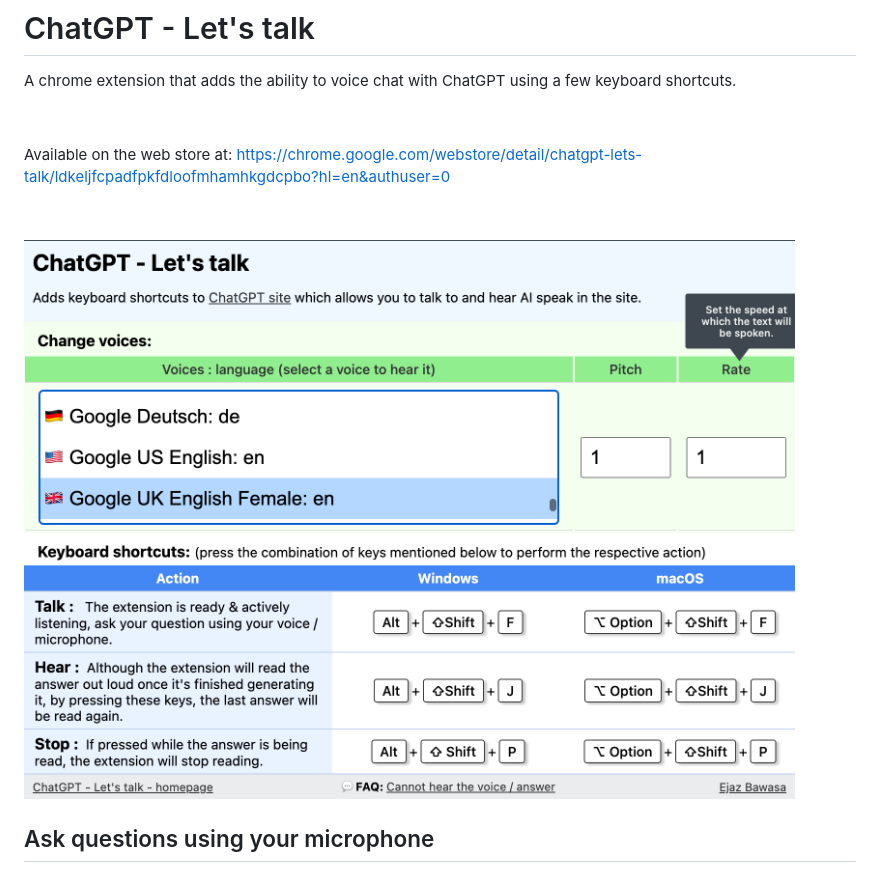
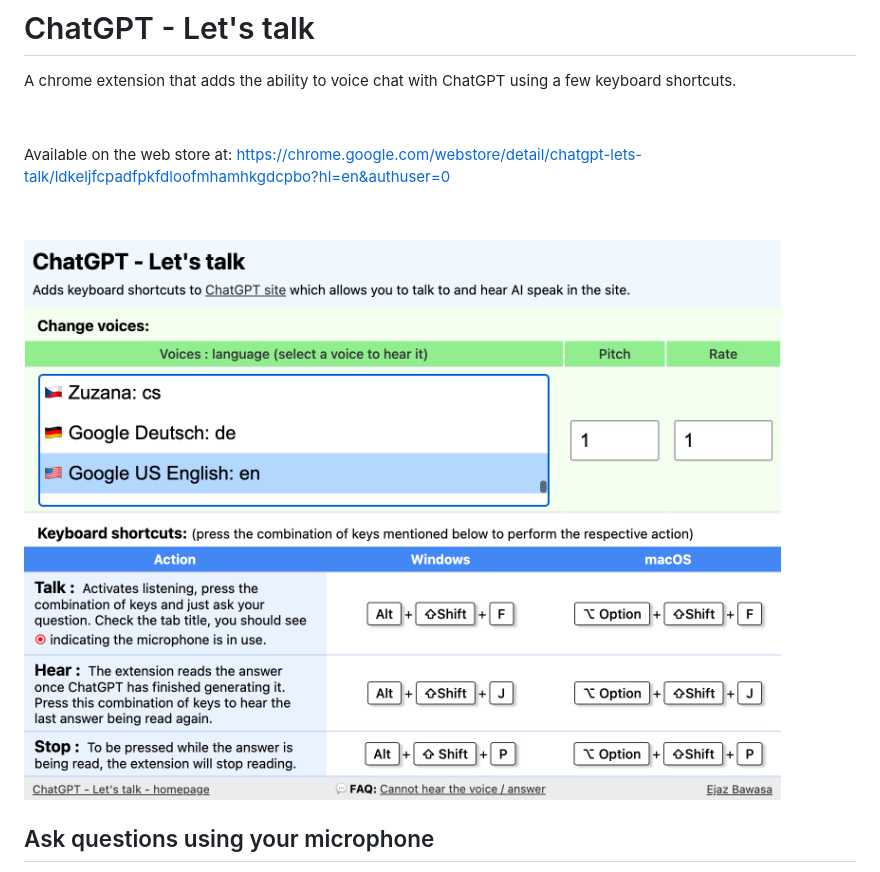
Before and after one commit to obfuscatedgeek/chatgpt-lets-talk, a Markdown page: readme.md, the part around the change printed below. GitHub-like rendering; pictures changed too: images/popup-final-minimal.png (added).

```diff
--- a/readme.md
+++ b/readme.md
@@ -11,7 +11,7 @@ Available on the web store at: https://chrome.google.com/webstore/detail/chatgpt
 &nbsp;
 &nbsp;
 
-![ChatGPT - Let's talk](./images/popup-screenshot-voice-wth-flags-faq-minimal.png)
+![ChatGPT - Let's talk](./images/popup-final-minimal.png)
 
 ## Ask questions using your microphone
 To voice chat and ask ChatGPT questions using your microphone, press the following combination of keys simultaneously:
```
Also changed, not shown: other parts of readme.md (+2 -0 lines), marketing/popup-final-minimal.png (added), marketing/popup-screenshot-voice-wth-flags-faq-minimal.png (deleted), 2 other files.
